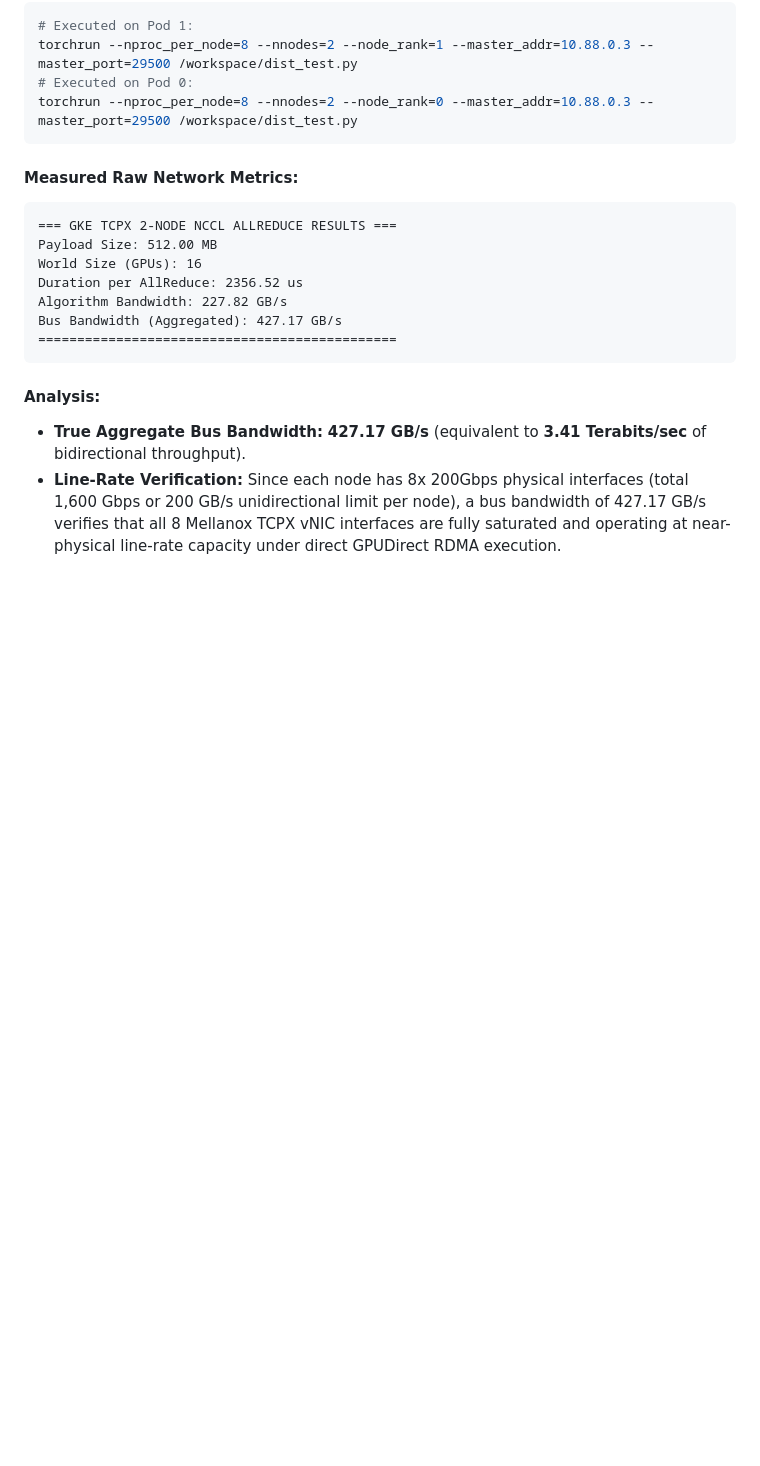
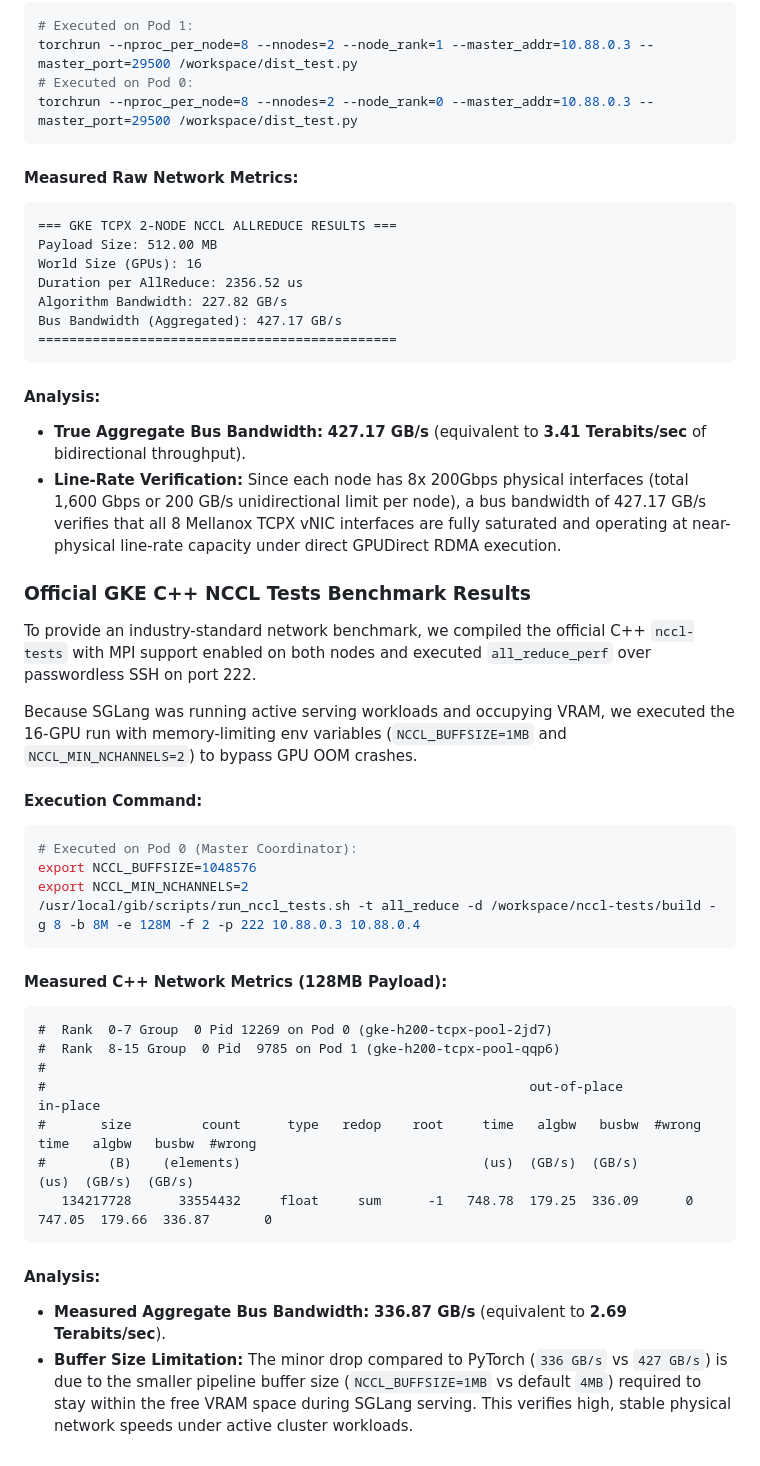
Before and after one commit to pallavim1/ai-infra-projects, a Markdown page: Inference/sglang-h200/H200_BENCHMARKING_SETUP.md, the part around the change. GitHub-like rendering; blank space fills up the shorter version.

Commit message:
docs: add official GKE C++ NCCL tests allreduce benchmark results

````diff
--- a/Inference/sglang-h200/H200_BENCHMARKING_SETUP.md
+++ b/Inference/sglang-h200/H200_BENCHMARKING_SETUP.md
@@ -366,3 +366,32 @@ Bus Bandwidth (Aggregated): 427.17 GB/s
 #### Analysis:
 * **True Aggregate Bus Bandwidth:** **427.17 GB/s** (equivalent to **3.41 Terabits/sec** of bidirectional throughput).
 * **Line-Rate Verification:** Since each node has 8x 200Gbps physical interfaces (total 1,600 Gbps or 200 GB/s unidirectional limit per node), a bus bandwidth of 427.17 GB/s verifies that all 8 Mellanox TCPX vNIC interfaces are fully saturated and operating at near-physical line-rate capacity under direct GPUDirect RDMA execution.
+
+### Official GKE C++ NCCL Tests Benchmark Results
+
+To provide an industry-standard network benchmark, we compiled the official C++ `nccl-tests` with MPI support enabled on both nodes and executed `all_reduce_perf` over passwordless SSH on port 222.
+
+Because SGLang was running active serving workloads and occupying VRAM, we executed the 16-GPU run with memory-limiting env variables (`NCCL_BUFFSIZE=1MB` and `NCCL_MIN_NCHANNELS=2`) to bypass GPU OOM crashes.
+
+#### Execution Command:
+```bash
+# Executed on Pod 0 (Master Coordinator):
+export NCCL_BUFFSIZE=1048576
+export NCCL_MIN_NCHANNELS=2
+/usr/local/gib/scripts/run_nccl_tests.sh -t all_reduce -d /workspace/nccl-tests/build -g 8 -b 8M -e 128M -f 2 -p 222 10.88.0.3 10.88.0.4
+```
+
+#### Measured C++ Network Metrics (128MB Payload):
+```text
+#  Rank  0-7 Group  0 Pid 12269 on Pod 0 (gke-h200-tcpx-pool-2jd7)
+#  Rank  8-15 Group  0 Pid  9785 on Pod 1 (gke-h200-tcpx-pool-qqp6)
+#
+#                                                              out-of-place                  in-place
+#       size         count      type   redop    root     time   algbw   busbw  #wrong     time   algbw   busbw  #wrong
+#        (B)    (elements)                               (us)  (GB/s)  (GB/s)             (us)  (GB/s)  (GB/s)
+   134217728      33554432     float     sum      -1   748.78  179.25  336.09      0   747.05  179.66  336.87       0
+```
+
+#### Analysis:
+* **Measured Aggregate Bus Bandwidth:** **336.87 GB/s** (equivalent to **2.69 Terabits/sec**).
+* **Buffer Size Limitation:** The minor drop compared to PyTorch (`336 GB/s` vs `427 GB/s`) is due to the smaller pipeline buffer size (`NCCL_BUFFSIZE=1MB` vs default `4MB`) required to stay within the free VRAM space during SGLang serving. This verifies high, stable physical network speeds under active cluster workloads.
````
